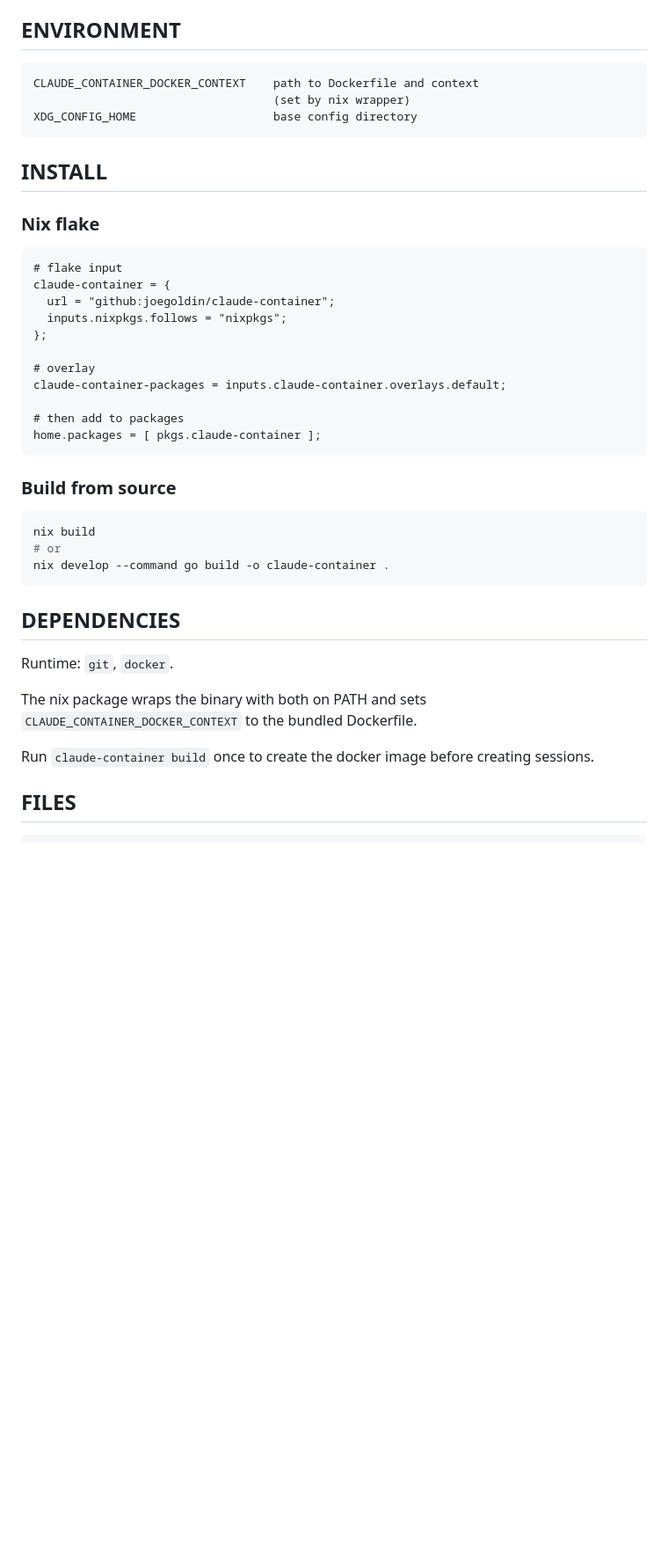
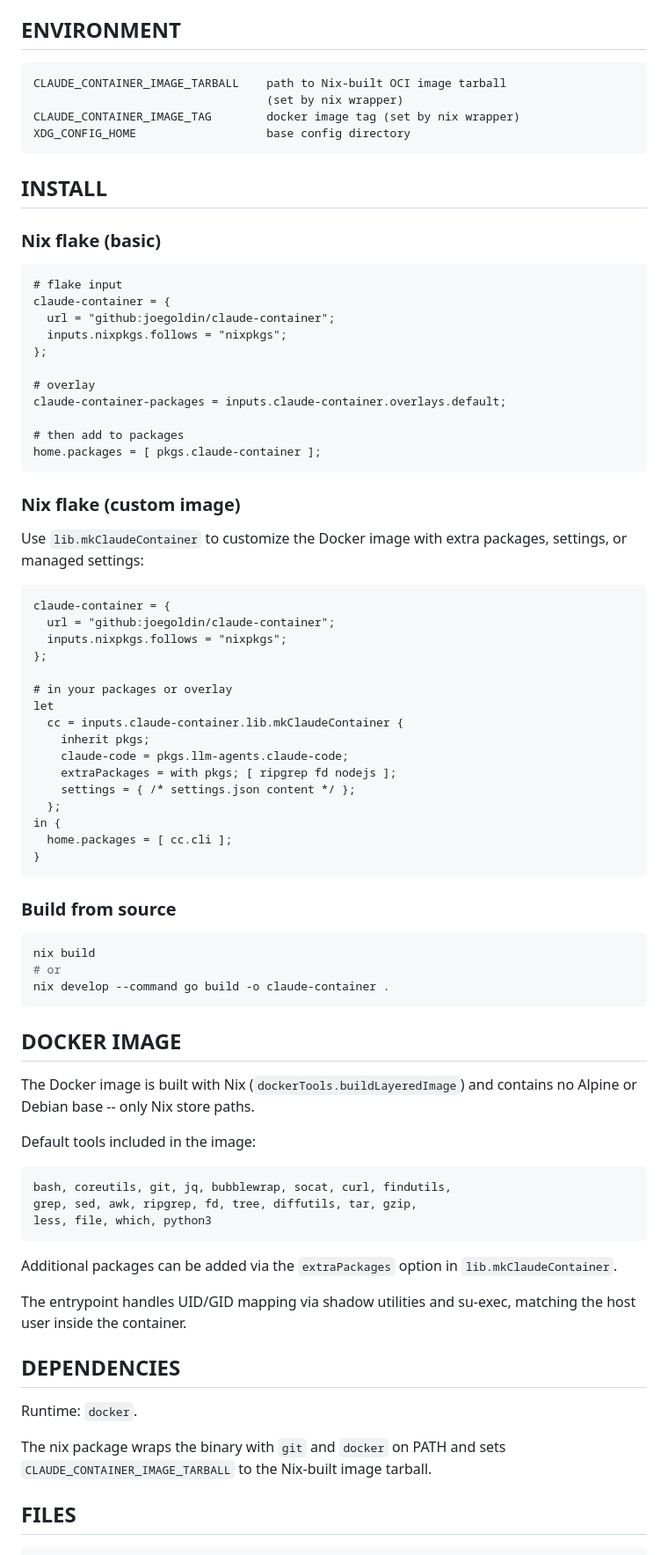
Before and after one commit to joegoldin/claude-container, a Markdown page: README.md, the part around one of its changes. Shown at 88% size. Drawn GitHub-style; blank space fills up the shorter version.

````diff
--- a/README.md
+++ b/README.md
@@ -333,13 +358,14 @@ Session state and authentication are stored at `$XDG_CONFIG_HOME/claude-containe
 
 ## ENVIRONMENT
 
-    CLAUDE_CONTAINER_DOCKER_CONTEXT    path to Dockerfile and context
-                                       (set by nix wrapper)
-    XDG_CONFIG_HOME                    base config directory
+    CLAUDE_CONTAINER_IMAGE_TARBALL    path to Nix-built OCI image tarball
+                                      (set by nix wrapper)
+    CLAUDE_CONTAINER_IMAGE_TAG        docker image tag (set by nix wrapper)
+    XDG_CONFIG_HOME                   base config directory
 
 ## INSTALL
 
-### Nix flake
+### Nix flake (basic)
 
 ```nix
 # flake input
@@ -355,6 +381,30 @@ claude-container-packages = inputs.claude-container.overlays.default;
 home.packages = [ pkgs.claude-container ];
 ```
 
+### Nix flake (custom image)
+
+Use `lib.mkClaudeContainer` to customize the Docker image with extra
+packages, settings, or managed settings:
+
+```nix
+claude-container = {
+  url = "github:joegoldin/claude-container";
+  inputs.nixpkgs.follows = "nixpkgs";
+};
+
+# in your packages or overlay
+let
+  cc = inputs.claude-container.lib.mkClaudeContainer {
+    inherit pkgs;
+    claude-code = pkgs.llm-agents.claude-code;
+    extraPackages = with pkgs; [ ripgrep fd nodejs ];
+    settings = { /* settings.json content */ };
+  };
+in {
+  home.packages = [ cc.cli ];
+}
+```
+
 ### Build from source
 
 ```sh
@@ -363,15 +413,29 @@ nix build
 nix develop --command go build -o claude-container .
 ```
 
+## DOCKER IMAGE
+
+The Docker image is built with Nix (`dockerTools.buildLayeredImage`) and
+contains no Alpine or Debian base -- only Nix store paths.
+
+Default tools included in the image:
+
+    bash, coreutils, git, jq, bubblewrap, socat, curl, findutils,
+    grep, sed, awk, ripgrep, fd, tree, diffutils, tar, gzip,
+    less, file, which, python3
+
+Additional packages can be added via the `extraPackages` option in
+`lib.mkClaudeContainer`.
+
+The entrypoint handles UID/GID mapping via shadow utilities and su-exec,
+matching the host user inside the container.
+
 ## DEPENDENCIES
 
-Runtime: `git`, `docker`.
+Runtime: `docker`.
 
-The nix package wraps the binary with both on PATH and sets
-`CLAUDE_CONTAINER_DOCKER_CONTEXT` to the bundled Dockerfile.
-
-Run `claude-container build` once to create the docker image before
-creating sessions.
+The nix package wraps the binary with `git` and `docker` on PATH and sets
+`CLAUDE_CONTAINER_IMAGE_TARBALL` to the Nix-built image tarball.
 
 ## FILES
 
````
Also changed, not shown: other parts of README.md (+37 -6 lines).
